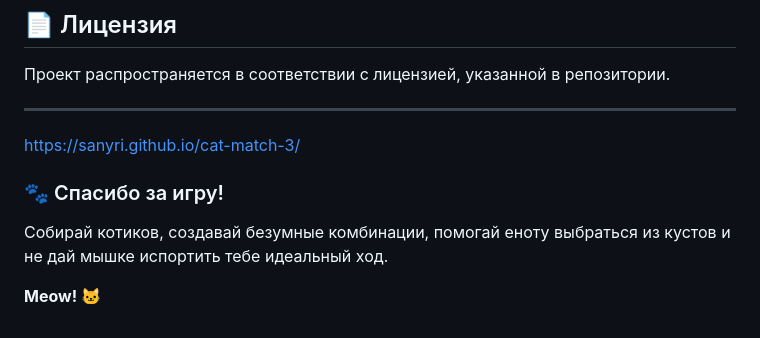
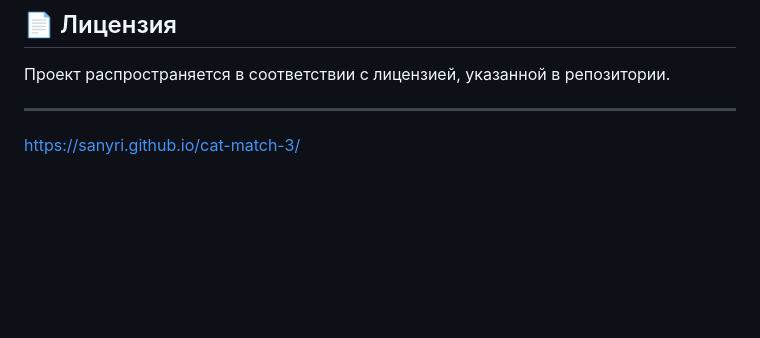
Before and after one commit to Sanyri/cat-match-3, a Markdown page: README.md, the part around the change. Drawn GitHub-style; blank space fills up the shorter version.

Commit message:
Update README to remove gratitude and instructions
Removed the gratitude section and some game instructions.

```diff
--- a/README.md
+++ b/README.md
@@ -310,9 +310,3 @@ Cat Match 3 создаётся как игра, в которую можно з
 
 ---
 https://sanyri.github.io/cat-match-3/
-
-### 🐾 Спасибо за игру!
-
-Собирай котиков, создавай безумные комбинации, помогай еноту выбраться из кустов и не дай мышке испортить тебе идеальный ход.
-
-**Meow! 🐱**
```
